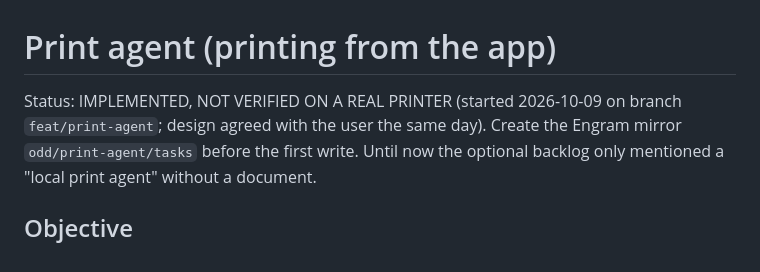
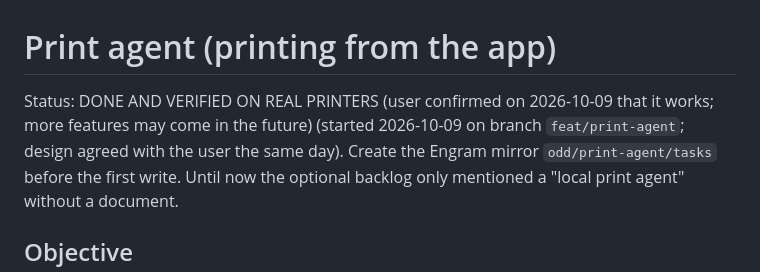
Before and after one commit to danielvl1982/PrintBridge, a Markdown page: odd/tasks/print-agent.md, the part around the change. Rendered like a GitHub page.

Commit message:
docs: mark the print agent as verified on real printers

```diff
--- a/odd/tasks/print-agent.md
+++ b/odd/tasks/print-agent.md
@@ -1,6 +1,6 @@
 # Print agent (printing from the app)
 
-Status: IMPLEMENTED, NOT VERIFIED ON A REAL PRINTER (started 2026-10-09 on branch `feat/print-agent`; design agreed with the user the same day). Create the Engram mirror
+Status: DONE AND VERIFIED ON REAL PRINTERS (user confirmed on 2026-10-09 that it works; more features may come in the future) (started 2026-10-09 on branch `feat/print-agent`; design agreed with the user the same day). Create the Engram mirror
 `odd/print-agent/tasks` before the first write. Until now the optional backlog only mentioned a "local print agent" without a document.
 
 ## Objective
```
